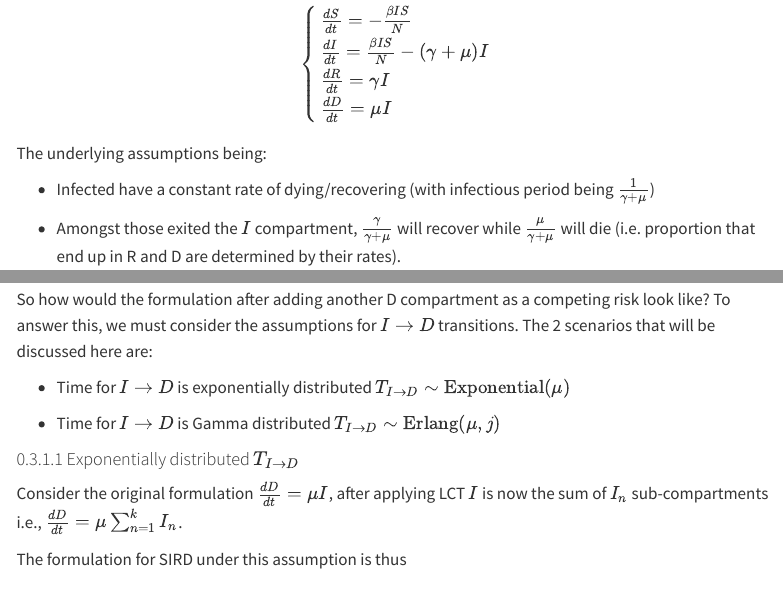
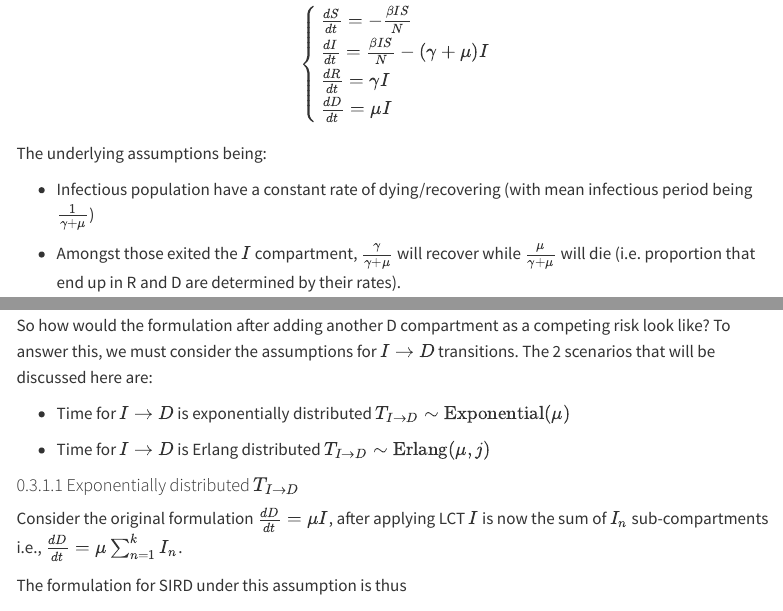
Before and after one commit to quingzz/quingzz.github.io, a Quarto document (blog/competing_risks/competing_risks.qmd): the page in a window 1100 px wide, from 260 px down, and a second part further down, joined at a grey line. Rendered offline with R 4.5, knitr and Pandoc in place of Quarto, with nearby package versions; some code elsewhere in the file could not run offline; menus at the side of the page are left out; long lines of code are wrapped.

Commit message:
quick typo fix

```diff
--- a/blog/competing_risks/competing_risks.qmd
+++ b/blog/competing_risks/competing_risks.qmd
@@ -27,7 +27,7 @@ $$
 
 The underlying assumptions being:
 
--   Infected have a constant rate of dying/recovering (with infectious period being $\frac{1}{\gamma + \mu}$)
+-   Infectious population have a constant rate of dying/recovering (with mean infectious period being $\frac{1}{\gamma + \mu}$)
 
 -   Amongst those exited the $I$ compartment, $\frac{\gamma}{\gamma + \mu}$ will recover while $\frac{\mu}{\gamma + \mu}%=$ will die (i.e. proportion that end up in R and D are determined by their rates).
 
@@ -179,7 +179,7 @@ So how would the formulation after adding another D compartment as a competing r
 
 -   Time for $I \rightarrow D$ is exponentially distributed $T_{I \rightarrow D} \sim \text{Exponential}(\mu)$
 
--   Time for $I \rightarrow D$ is Gamma distributed $T_{I \rightarrow D} \sim \text{Erlang}(\mu, j)$
+-   Time for $I \rightarrow D$ is Erlang distributed $T_{I \rightarrow D} \sim \text{Erlang}(\mu, j)$
 
 #### Exponentially distributed $T_{I \rightarrow D}$
 
```
